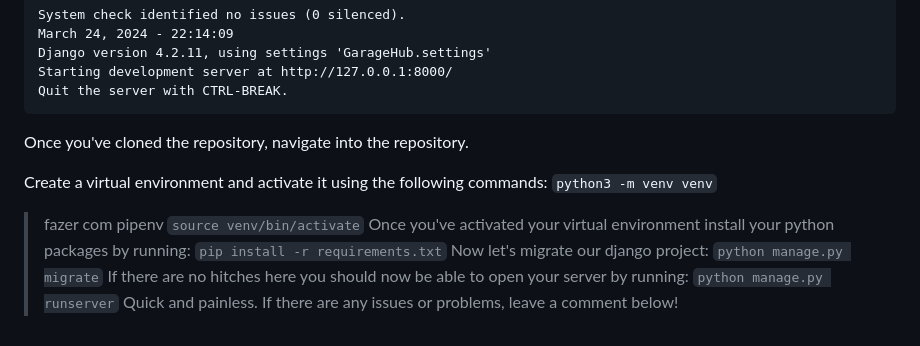
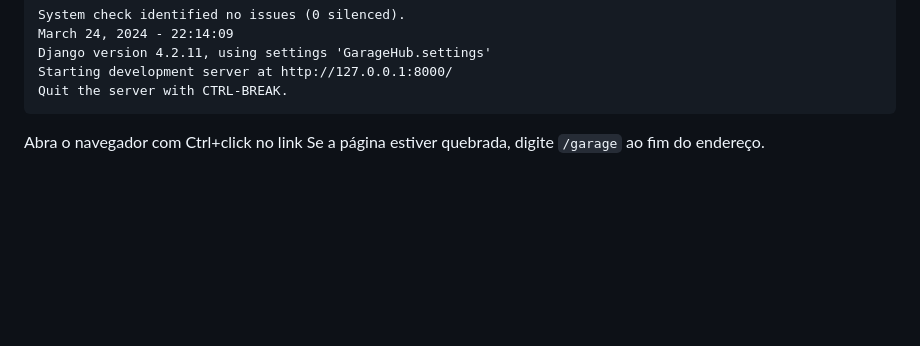
Before and after one commit to AllanUnivesp/ProjDjango, a Markdown page: README.md, the part around the change. Drawn GitHub-style; blank space fills up the shorter version.

````diff
--- a/README.md
+++ b/README.md
@@ -92,18 +92,5 @@ Starting development server at http://127.0.0.1:8000/
 Quit the server with CTRL-BREAK.
 ```
 
-
-
-Once you've cloned the repository, navigate into the repository.
-
-Create a virtual environment and activate it using the following commands:
-`python3 -m venv venv`
-> fazer com pipenv
-`source venv/bin/activate`
-Once you've activated your virtual environment install your python packages by running:
-`pip install -r requirements.txt`
-Now let's migrate our django project:
-`python manage.py migrate`
-If there are no hitches here you should now be able to open your server by running:
-`python manage.py runserver`
-Quick and painless. If there are any issues or problems, leave a comment below!
+Abra o navegador com Ctrl+click no link
+Se a página estiver quebrada, digite `/garage` ao fim do endereço.
````
